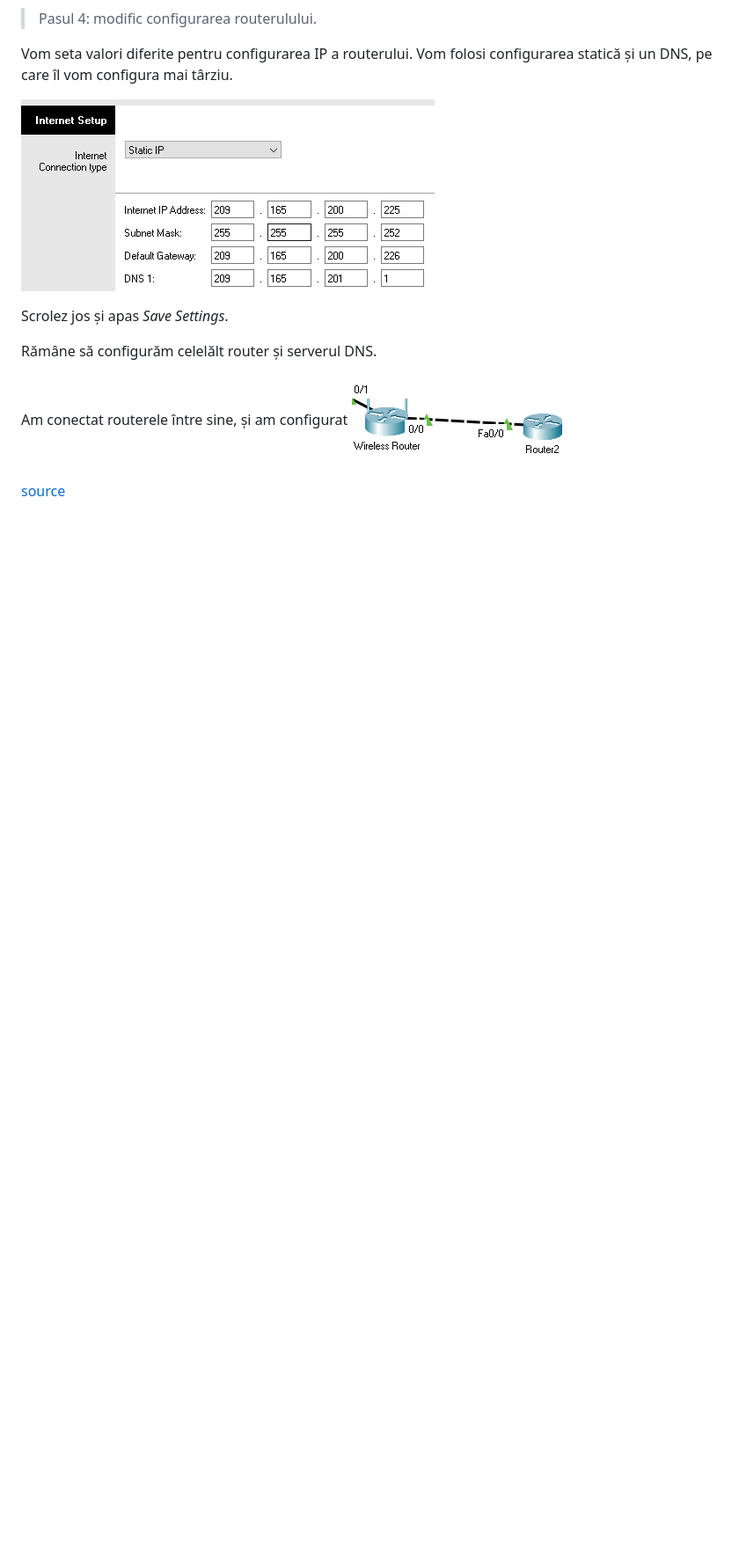
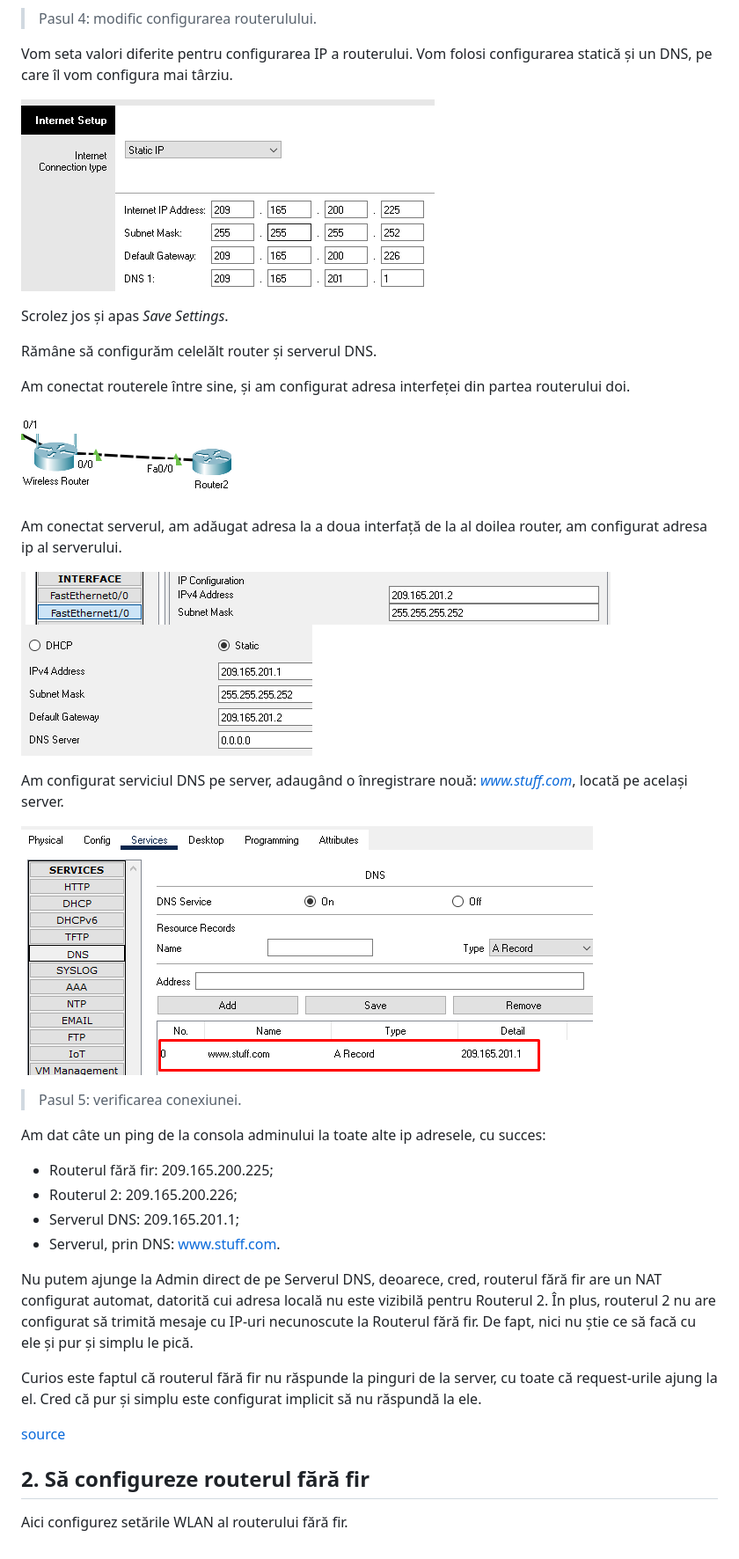
Before and after one commit to AntonC9018/uni_wirelessNetworks, a Markdown page: individual/Darea_de_Seama.md, the part around the change. Shown: that part at 88% size. Rendered like a GitHub page; pictures changed too: individual/images/dns_server_dns_config.png (added), individual/images/dns_server_ip_config.png (added), individual/images/interface_2_other_router.png (added); blank space fills up the shorter version.

```diff
--- a/individual/Darea_de_Seama.md
+++ b/individual/Darea_de_Seama.md
@@ -63,8 +63,37 @@ Scrolez jos și apas *Save Settings*.
 
 Rămâne să configurăm celelălt router și serverul DNS.
 
-Am conectat routerele între sine, și am configurat
+Am conectat routerele între sine, și am configurat adresa interfeței din partea routerului doi.
+
 ![](images/router_router_connection.png)
 
+Am conectat serverul, am adăugat adresa la a doua interfață de la al doilea router, am configurat adresa ip al serverului.
+
+![](images/interface_2_other_router.png)
+![](images/dns_server_ip_config.png)
+
+Am configurat serviciul DNS pe server, adaugând o înregistrare nouă: *www.stuff.com*, locată pe același server.
+
+![](images/dns_server_dns_config.png)
+
+> Pasul 5: verificarea conexiunei.
+
+Am dat câte un ping de la consola adminului la toate alte ip adresele, cu succes:
+- Routerul fără fir: 209.165.200.225;
+- Routerul 2: 209.165.200.226;
+- Serverul DNS: 209.165.201.1;
+- Serverul, prin DNS: www.stuff.com.
+
+Nu putem ajunge la Admin direct de pe Serverul DNS, deoarece, cred, routerul fără fir are un NAT configurat automat, datorită cui adresa locală nu este vizibilă pentru Routerul 2.
+În plus, routerul 2 nu are configurat să trimită mesaje cu IP-uri necunoscute la Routerul fără fir.
+De fapt, nici nu știe ce să facă cu ele și pur și simplu le pică.
+
+Curios este faptul că routerul fără fir nu răspunde la pinguri de la server, cu toate că request-urile ajung la el.
+Cred că pur și simplu este configurat implicit să nu răspundă la ele.
 
 [source](https://itexamanswers.net/13-1-10-packet-tracer-configure-a-wireless-network-instructions-answer.html)
+
+
+## 2. Să configureze routerul fără fir
+
+Aici configurez setările WLAN al routerului fără fir.
```
Also changed, not shown: individual/images/interface_on_other_router.png (added), 1 other file.
